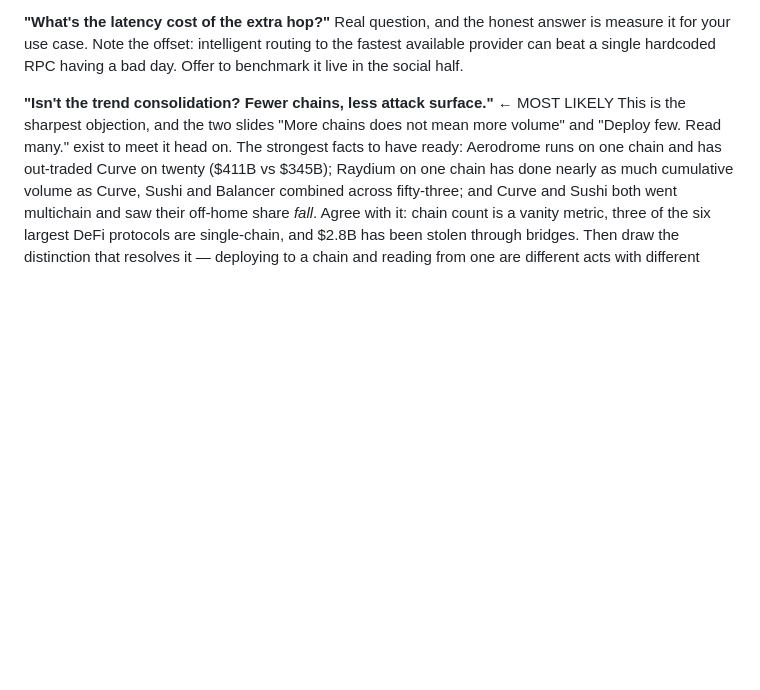
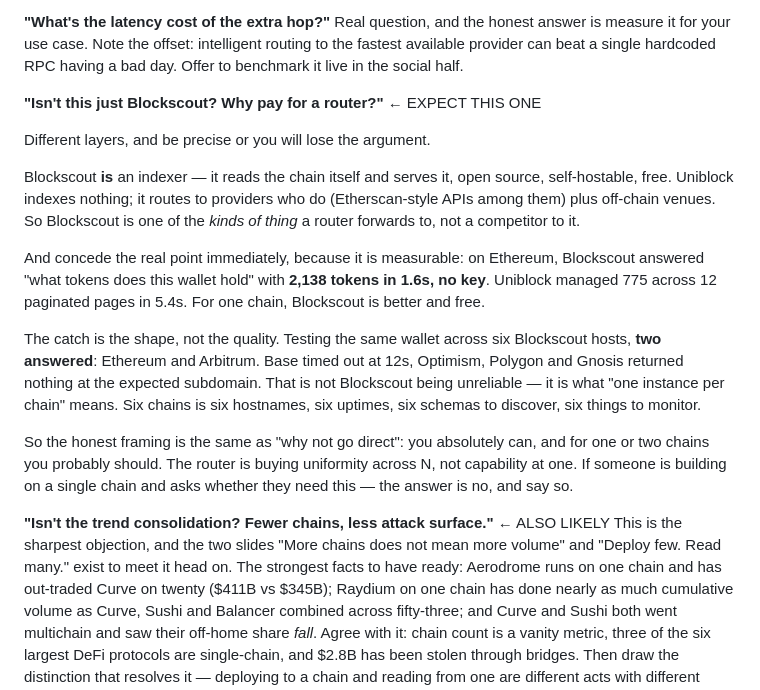
Before and after one commit to intrepidcanadian/blockchain-tuesday, a Markdown page: talk/outline.md, the part around the change. Drawn GitHub-style; blank space fills up the shorter version.

Commit message:
Add the Blockscout objection to Q&A prep, with measurements
"Isn't this just Blockscout" is the open-source parallel to "why not go direct",
and the deck had no answer for it.

Measured rather than argued. Same wallet, same question -- what tokens does this
address hold:

  Blockscout Ethereum   2,138 tokens   1.6s   no key
  Uniblock   Ethereum     775 tokens   5.4s   12 paginated pages

Blockscout wins outright on one chain, and it is free and self-hostable. Concede
that immediately.

The catch is shape, not quality. Across six Blockscout hosts only two answered:
Ethereum and Arbitrum. Base timed out at 12s; Optimism, Polygon and Gnosis
returned nothing at the expected subdomain. That is what one-instance-per-chain
means -- six hostnames, six uptimes, six schemas.

So the framing matches the latency slide: the router buys uniformity across N,
not capability at one. If someone is building on a single chain, the honest
answer is that they do not need this.

Co-Authored-By: Claude Opus 5 <noreply@anthropic.com>

```diff
--- a/talk/outline.md
+++ b/talk/outline.md
@@ -345,7 +345,33 @@ Real question, and the honest answer is measure it for your use case. Note the o
 intelligent routing to the fastest available provider can beat a single hardcoded RPC
 having a bad day. Offer to benchmark it live in the social half.
 
-**"Isn't the trend consolidation? Fewer chains, less attack surface."** ← MOST LIKELY
+**"Isn't this just Blockscout? Why pay for a router?"** ← EXPECT THIS ONE
+
+Different layers, and be precise or you will lose the argument.
+
+Blockscout **is** an indexer — it reads the chain itself and serves it, open
+source, self-hostable, free. Uniblock indexes nothing; it routes to providers
+who do (Etherscan-style APIs among them) plus off-chain venues. So Blockscout is
+one of the *kinds of thing* a router forwards to, not a competitor to it.
+
+And concede the real point immediately, because it is measurable: on Ethereum,
+Blockscout answered "what tokens does this wallet hold" with **2,138 tokens in
+1.6s, no key**. Uniblock managed 775 across 12 paginated pages in 5.4s. For one
+chain, Blockscout is better and free.
+
+The catch is the shape, not the quality. Testing the same wallet across six
+Blockscout hosts, **two answered**: Ethereum and Arbitrum. Base timed out at 12s,
+Optimism, Polygon and Gnosis returned nothing at the expected subdomain. That is
+not Blockscout being unreliable — it is what "one instance per chain" means. Six
+chains is six hostnames, six uptimes, six schemas to discover, six things to
+monitor.
+
+So the honest framing is the same as "why not go direct": you absolutely can,
+and for one or two chains you probably should. The router is buying uniformity
+across N, not capability at one. If someone is building on a single chain and
+asks whether they need this — the answer is no, and say so.
+
+**"Isn't the trend consolidation? Fewer chains, less attack surface."** ← ALSO LIKELY
 This is the sharpest objection, and the two slides "More chains does not mean
 more volume" and "Deploy few. Read many." exist to meet it head on. The strongest
 facts to have ready: Aerodrome runs on one chain and has out-traded Curve on
```
